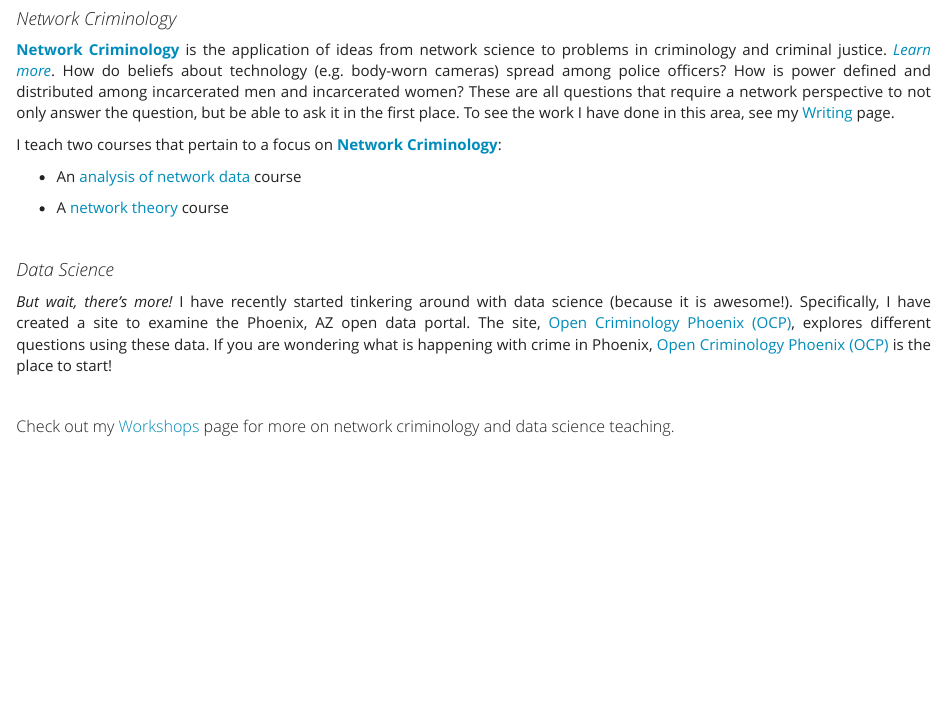
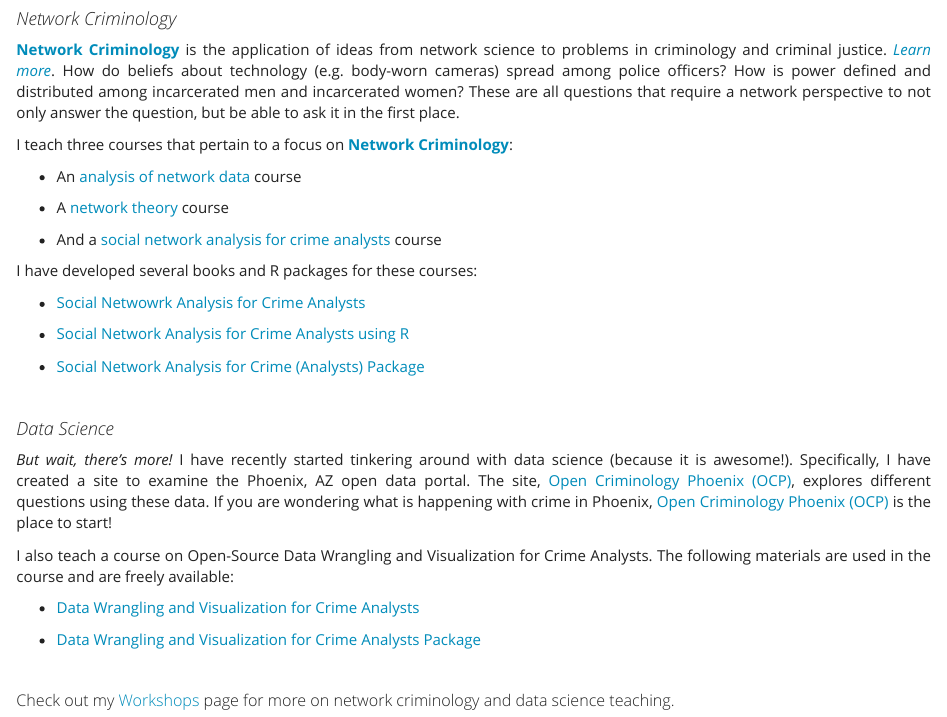
Before and after one commit to jacobtnyoung/jacobtnyoung.github.io, an R Markdown document (index.Rmd): the page in a window 1100 px wide, from 460 px down. The pictures show the output file index.html that the author committed with the source, opened offline; library style sheets and scripts come from the installed R packages.

Commit message:
modifications to index page and workshops page

```diff
--- a/index.Rmd
+++ b/index.Rmd
@@ -47,19 +47,35 @@ I am an Associate Professor in the [School of Criminology and Criminal Justice](
 
 #### *Network Criminology*
 
-[**Network Criminology**](https://jacobtnyoung.github.io/site_pages/Networks.html) is the application of ideas from network science to problems in criminology and criminal justice.  [*Learn more*](https://jacobtnyoung.github.io/site_pages/Networks.html). How do beliefs about technology (e.g. body-worn cameras) spread among police officers? How is power defined and distributed among incarcerated men and incarcerated women? These are all questions that require a network perspective to not only answer the question, but be able to ask it in the first place. To see the work I have done in this area, see my [Writing](https://jacobtnyoung.github.io/site_pages/Writing.html) page.
+[**Network Criminology**](https://jacobtnyoung.github.io/site_pages/Networks.html) is the application of ideas from network science to problems in criminology and criminal justice.  [*Learn more*](https://jacobtnyoung.github.io/site_pages/Networks.html). How do beliefs about technology (e.g. body-worn cameras) spread among police officers? How is power defined and distributed among incarcerated men and incarcerated women? These are all questions that require a network perspective to not only answer the question, but be able to ask it in the first place.
 
-I teach two courses that pertain to a focus on [**Network Criminology**](https://jacobtnyoung.github.io/site_pages/Networks.html):
+I teach three courses that pertain to a focus on [**Network Criminology**](https://jacobtnyoung.github.io/site_pages/Networks.html):
 
   + An [analysis of network data](https://jacobtnyoung.github.io/SAND/) course
 
   + A [network theory](https://jacobtnyoung.github.io/NetworkCriminology/) course
+
+  + And a [social network analysis for crime analysts]() course
+
+I have developed several books and R packages for these courses:
+
+  + [Social Netwowrk Analysis for Crime Analysts](https://jacobtnyoung.github.io/snaca-textbook/)
+
+  + [Social Network Analysis for Crime Analysts using R](https://jacobtnyoung.github.io/snaca-r/)
+
+  + [Social Network Analysis for Crime (Analysts) Package](https://jacobtnyoung.github.io/SNACpack/)
 
 <br>
 
 #### *Data Science*
 
 *But wait, there's more!* I have recently started tinkering around with data science (because it is awesome!). Specifically, I have created a site to examine the Phoenix, AZ open data portal. The site, [Open Criminology Phoenix (OCP)](https://jacobtnyoung.github.io/OpenCrimPhx/), explores different questions using these data. If you are wondering what is happening with crime in Phoenix, [Open Criminology Phoenix (OCP)](https://jacobtnyoung.github.io/OpenCrimPhx/) is the place to start!
+
+I also teach a course on Open-Source Data Wrangling and Visualization for Crime Analysts. The following materials are used in the course and are freely available:
+
+  + [Data Wrangling and Visualization for Crime Analysts](https://jacobtnyoung.github.io/dwv4ca/)
+
+  + [Data Wrangling and Visualization for Crime Analysts Package](https://jacobtnyoung.github.io/DWVpack/)
 
 <br>
 
```
Also changed, not shown: site_pages/Workshops.Rmd (+4 -0 lines), index.html.
